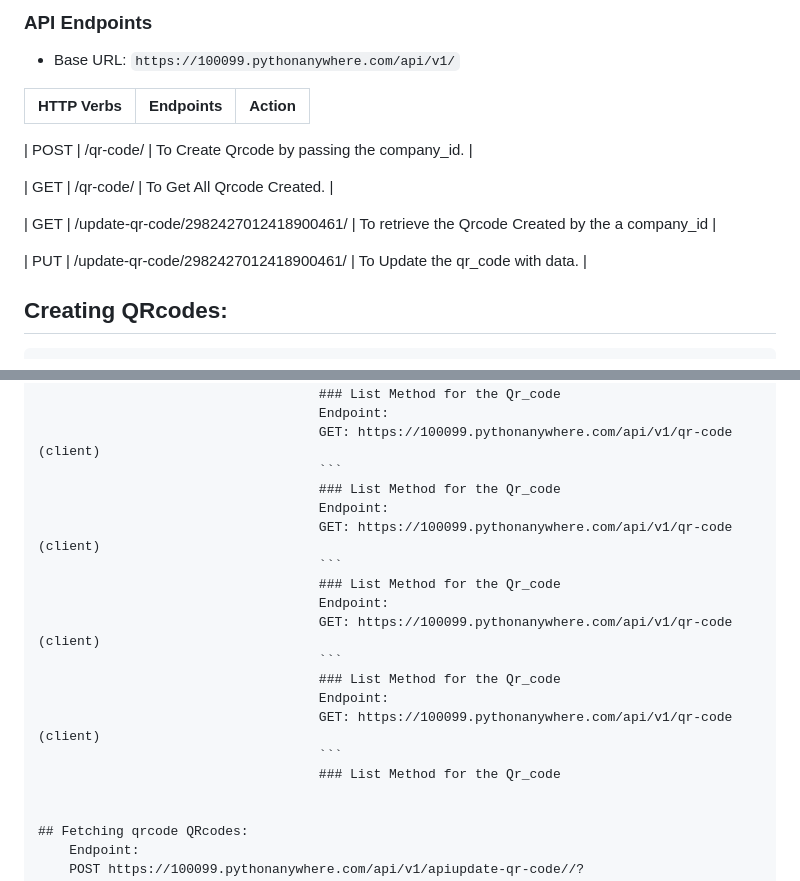
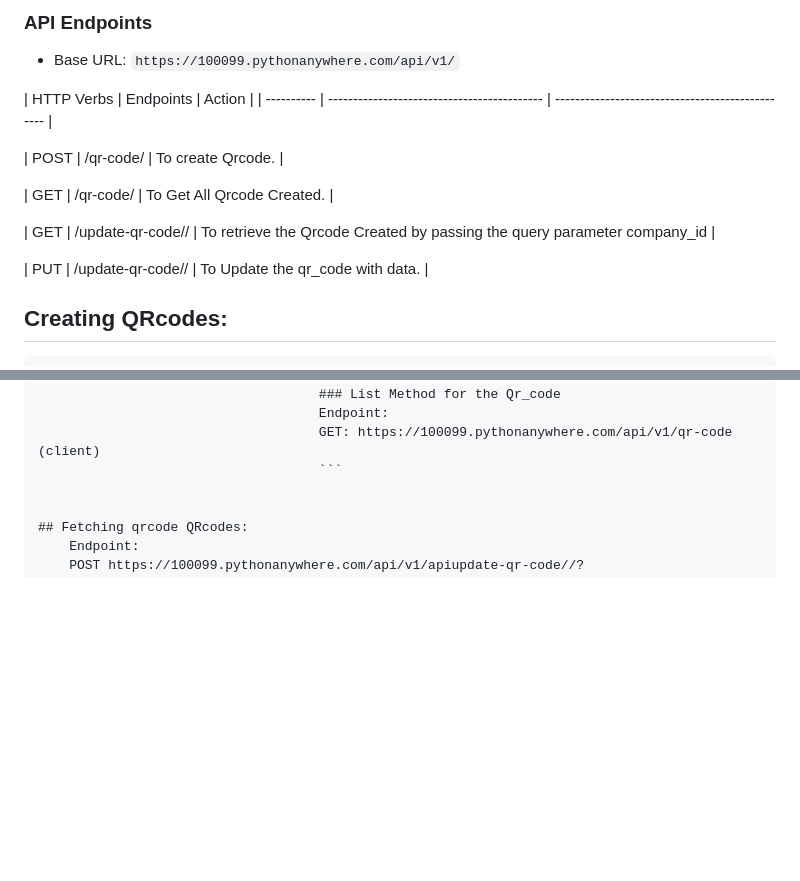
Before and after one commit to LL06-Reports-Analysis-Dowell/100056-DowellQRCodeGenertor2.0, a Markdown page: README.md, 2 parts joined by grey strips. Drawn GitHub-style; blank space fills up the shorter version.

````diff
--- a/README.md
+++ b/README.md
@@ -58,21 +58,28 @@ Before you begin, make sure you have the following software installed on your co
 - Base URL: `https://100099.pythonanywhere.com/api/v1/`
 
 
-| HTTP Verbs | Endpoints                                   | Action                                           |
-| ---------- | ------------------------------------------- | ------------------------------------------------ |
+| HTTP Verbs | Endpoints                                   |
+Action                                           |
+| ---------- | ------------------------------------------- |
+------------------------------------------------ |
 
 
-| POST       | /qr-code/                                   | To Create Qrcode by passing the company_id.      |
+| POST       | /qr-code/                                   | To create Qrcode.
+             |
 
 
 
-| GET        | /qr-code/                                    | To Get All Qrcode Created.                         |
+
+| GET        | /qr-code/                         | To Get All Qrcode Created.
+             |
 
 
-| GET        | /update-qr-code/2982427012418900461/        | To retrieve the Qrcode Created by the a company_id |
+| GET        | /update-qr-code/<id>/             | To retrieve the Qrcode Created by passing the query parameter
+company_id   |
 
 
-| PUT        | /update-qr-code/2982427012418900461/        | To Update the qr_code with data.        |
+| PUT        | /update-qr-code/<id>/             | To Update the qr_code with data.
+             |
 
 
 
@@ -241,19 +248,6 @@ Before you begin, make sure you have the following software installed on your co
                                     Endpoint:
                                     GET: https://100099.pythonanywhere.com/api/v1/qr-code (client)
                                     ```
-                                    ### List Method for the Qr_code
-                                    Endpoint:
-                                    GET: https://100099.pythonanywhere.com/api/v1/qr-code (client)
-                                    ```
-                                    ### List Method for the Qr_code
-                                    Endpoint:
-                                    GET: https://100099.pythonanywhere.com/api/v1/qr-code (client)
-                                    ```
-                                    ### List Method for the Qr_code
-                                    Endpoint:
-                                    GET: https://100099.pythonanywhere.com/api/v1/qr-code (client)
-                                    ```
-                                    ### List Method for the Qr_code
 
 
 ## Fetching qrcode QRcodes:
````
